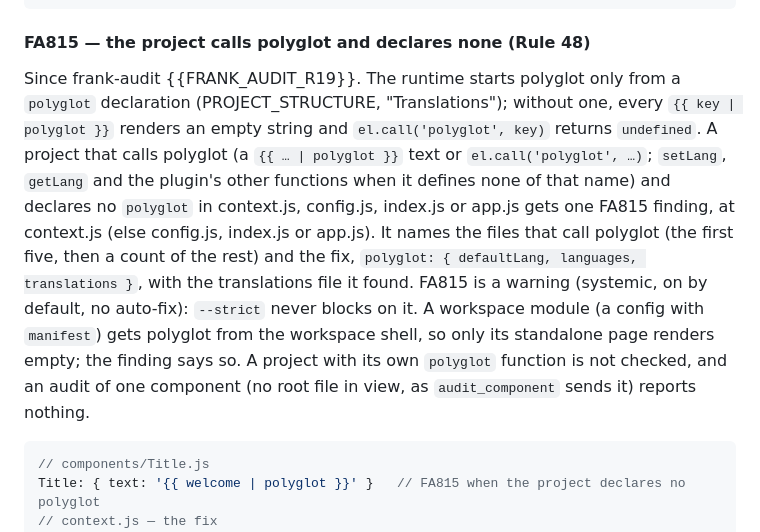
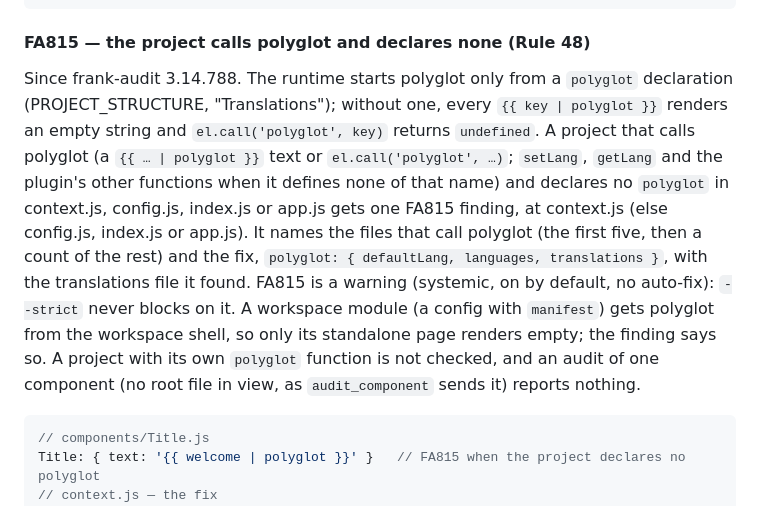
Before and after one commit to symbo-ls/symbols-mcp, a Markdown page: symbols_mcp/skills/FRANKABILITY.md, the part around the change. Drawn GitHub-style.

````diff
--- a/symbols_mcp/skills/FRANKABILITY.md
+++ b/symbols_mcp/skills/FRANKABILITY.md
@@ -463,7 +463,7 @@ List: { childExtends: 'Item', childrenAs: 'state', children: (el, s) => s.items
 
 #### FA815 — the project calls polyglot and declares none (Rule 48)
 
-Since frank-audit {{FRANK_AUDIT_R19}}. The runtime starts polyglot only from a `polyglot` declaration (PROJECT_STRUCTURE, "Translations"); without one, every `{{ key | polyglot }}` renders an empty string and `el.call('polyglot', key)` returns `undefined`. A project that calls polyglot (a `{{ … | polyglot }}` text or `el.call('polyglot', …)`; `setLang`, `getLang` and the plugin's other functions when it defines none of that name) and declares no `polyglot` in context.js, config.js, index.js or app.js gets one FA815 finding, at context.js (else config.js, index.js or app.js). It names the files that call polyglot (the first five, then a count of the rest) and the fix, `polyglot: { defaultLang, languages, translations }`, with the translations file it found. FA815 is a warning (systemic, on by default, no auto-fix): `--strict` never blocks on it. A workspace module (a config with `manifest`) gets polyglot from the workspace shell, so only its standalone page renders empty; the finding says so. A project with its own `polyglot` function is not checked, and an audit of one component (no root file in view, as `audit_component` sends it) reports nothing.
+Since frank-audit 3.14.788. The runtime starts polyglot only from a `polyglot` declaration (PROJECT_STRUCTURE, "Translations"); without one, every `{{ key | polyglot }}` renders an empty string and `el.call('polyglot', key)` returns `undefined`. A project that calls polyglot (a `{{ … | polyglot }}` text or `el.call('polyglot', …)`; `setLang`, `getLang` and the plugin's other functions when it defines none of that name) and declares no `polyglot` in context.js, config.js, index.js or app.js gets one FA815 finding, at context.js (else config.js, index.js or app.js). It names the files that call polyglot (the first five, then a count of the rest) and the fix, `polyglot: { defaultLang, languages, translations }`, with the translations file it found. FA815 is a warning (systemic, on by default, no auto-fix): `--strict` never blocks on it. A workspace module (a config with `manifest`) gets polyglot from the workspace shell, so only its standalone page renders empty; the finding says so. A project with its own `polyglot` function is not checked, and an audit of one component (no root file in view, as `audit_component` sends it) reports nothing.
 
 ```js
 // components/Title.js
````
Also changed, not shown: symbols_mcp/skills/CLI.md (+1 -1 lines), symbols_mcp/skills/PATTERNS.md (+1 -1 lines).
